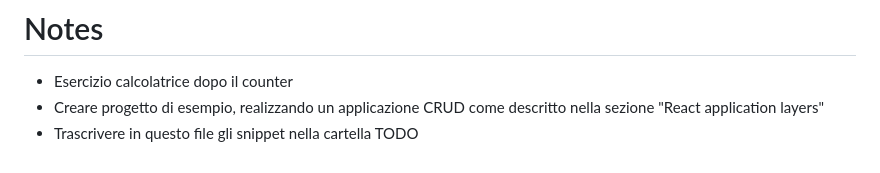
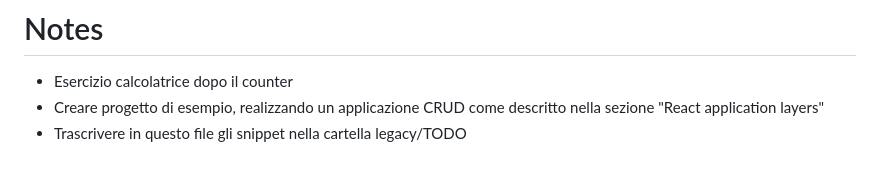
Before and after one commit to freddi301/react-materials, a Markdown page: Course.md, the part around the change. Rendered like a GitHub page.

```diff
--- a/Course.md
+++ b/Course.md
@@ -3048,4 +3048,4 @@ Every layer has access only to its children. Dependency inversion applies only f
 
 - Esercizio calcolatrice dopo il counter
 - Creare progetto di esempio, realizzando un applicazione CRUD come descritto nella sezione "React application layers"
-- Trascrivere in questo file gli snippet nella cartella TODO
+- Trascrivere in questo file gli snippet nella cartella legacy/TODO
```
Also changed, not shown: README.md (added, +5 -0 lines).
